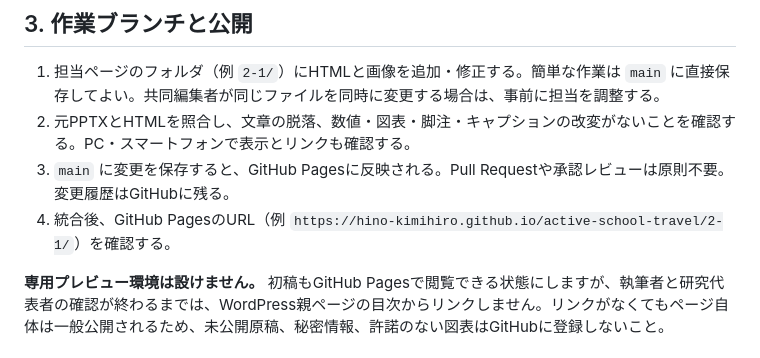
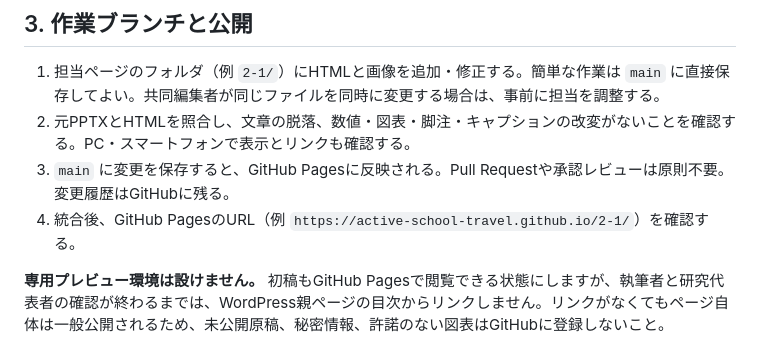
Before and after one commit to active-school-travel/active-school-travel.github.io, a Markdown page: README.md, the part around one of its changes. Rendered like a GitHub page.

Commit message:
Update student README links to organization URLs

```diff
--- a/README.md
+++ b/README.md
@@ -34,7 +34,7 @@
 1. 担当ページのフォルダ（例 `2-1/`）にHTMLと画像を追加・修正する。簡単な作業は `main` に直接保存してよい。共同編集者が同じファイルを同時に変更する場合は、事前に担当を調整する。
 2. 元PPTXとHTMLを照合し、文章の脱落、数値・図表・脚注・キャプションの改変がないことを確認する。PC・スマートフォンで表示とリンクも確認する。
 3. `main` に変更を保存すると、GitHub Pagesに反映される。Pull Requestや承認レビューは原則不要。変更履歴はGitHubに残る。
-4. 統合後、GitHub PagesのURL（例 `https://hino-kimihiro.github.io/active-school-travel/2-1/`）を確認する。
+4. 統合後、GitHub PagesのURL（例 `https://active-school-travel.github.io/2-1/`）を確認する。
 
 **専用プレビュー環境は設けません。** 初稿もGitHub Pagesで閲覧できる状態にしますが、執筆者と研究代表者の確認が終わるまでは、WordPress親ページの目次からリンクしません。リンクがなくてもページ自体は一般公開されるため、未公開原稿、秘密情報、許諾のない図表はGitHubに登録しないこと。
 
```
Also changed, not shown: other parts of README.md (+2 -2 lines).
